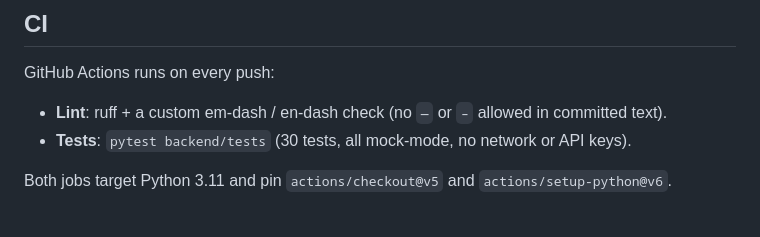
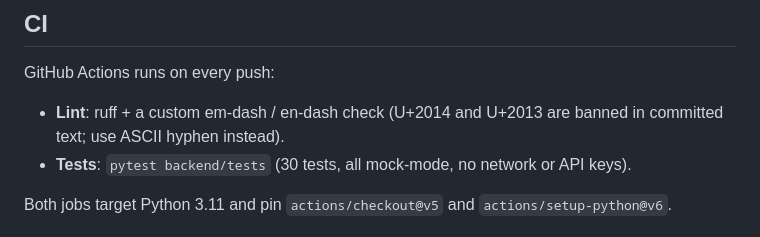
Before and after one commit to rodrigo-elastic/FE-Elastic, a Markdown page: docs/operations.md, the part around the change. GitHub-like rendering.

Commit message:
fix(ci): rephrase the dash check description so it does not trip itself
docs/operations.md described the em-dash and en-dash lint rule by
quoting the literal characters, which made the same rule reject the
file. Rephrased to use the Unicode code points (U+2014, U+2013) so the
intent stays clear without including a banned glyph.

Co-Authored-By: Claude Opus 4.7 (1M context) <noreply@anthropic.com>

```diff
--- a/docs/operations.md
+++ b/docs/operations.md
@@ -70,7 +70,7 @@ Every Claude call lands in `runtime/audit.jsonl` with input/output token counts
 ## CI
 
 GitHub Actions runs on every push:
-- **Lint**: ruff + a custom em-dash / en-dash check (no `—` or `–` allowed in committed text).
+- **Lint**: ruff + a custom em-dash / en-dash check (U+2014 and U+2013 are banned in committed text; use ASCII hyphen instead).
 - **Tests**: `pytest backend/tests` (30 tests, all mock-mode, no network or API keys).
 
 Both jobs target Python 3.11 and pin `actions/checkout@v5` and `actions/setup-python@v6`.
```
